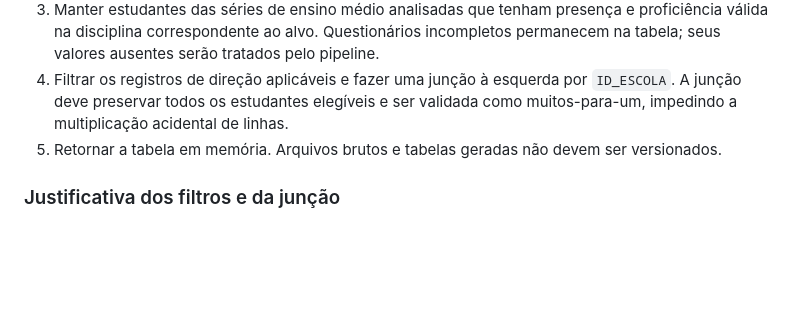
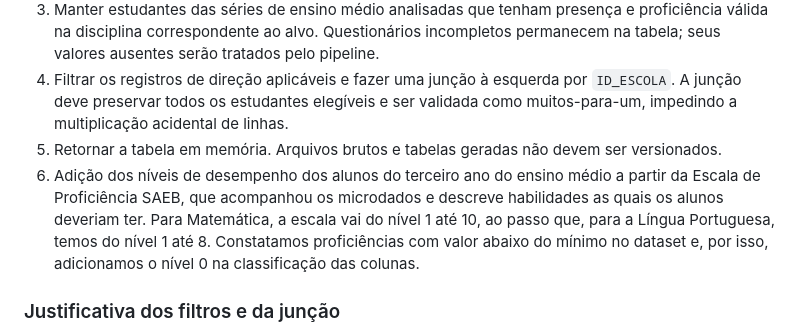
Before and after one commit to acarolls/projeto_IML, a Markdown page: docs/Metodologia.md, the part around the change. Rendered like a GitHub page; blank space fills up the shorter version.

Commit message:
Adição de metodologia
Explicação sobre as decisões tomadas na classificação por nível dos alunos, que é um dos targets possíveis de avaliação pelos métodos a serem utilizados.

```diff
--- a/docs/Metodologia.md
+++ b/docs/Metodologia.md
@@ -18,6 +18,7 @@ microdados brutos -> seleção e limpeza -> junção por escola -> níveis Saeb
 3. Manter estudantes das séries de ensino médio analisadas que tenham presença e proficiência válida na disciplina correspondente ao alvo. Questionários incompletos permanecem na tabela; seus valores ausentes serão tratados pelo pipeline.
 4. Filtrar os registros de direção aplicáveis e fazer uma junção à esquerda por `ID_ESCOLA`. A junção deve preservar todos os estudantes elegíveis e ser validada como muitos-para-um, impedindo a multiplicação acidental de linhas.
 5. Retornar a tabela em memória. Arquivos brutos e tabelas geradas não devem ser versionados.
+6. Adição dos níveis de desempenho dos alunos do terceiro ano do ensino médio a partir da Escala de Proficiência SAEB, que acompanhou os microdados e descreve habilidades as quais os alunos deveriam ter. Para Matemática, a escala vai do nível 1 até 10, ao passo que, para a Língua Portuguesa, temos do nível 1 até 8. Constatamos proficiências com valor abaixo do mínimo no dataset e, por isso, adicionamos o nível 0 na classificação das colunas.
 
 ### Justificativa dos filtros e da junção
 
```
